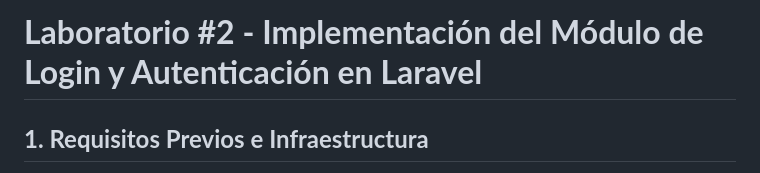
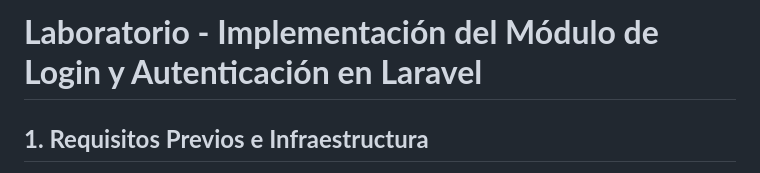
Before and after one commit to Andy01010011/Desarrollo-Web---Andrea-Sanchez---1S3122, a Markdown page: Repositorio de Laravel.md, the part around one of its changes. Drawn GitHub-style.

Commit message:
Update title and add images in Laravel documentation

```diff
--- a/documentaci_n_del_laboratorio_de_laravel (1).md
+++ b/Repositorio de Laravel.md
@@ -1,4 +1,4 @@
-# **Laboratorio #2 - Implementación del Módulo de Login y Autenticación en Laravel**
+# **Laboratorio - Implementación del Módulo de Login y Autenticación en Laravel**
 
 ## **1. Requisitos Previos e Infraestructura**
 
```
Also changed, not shown: other parts of Repositorio de Laravel.md (+21 -4 lines).
